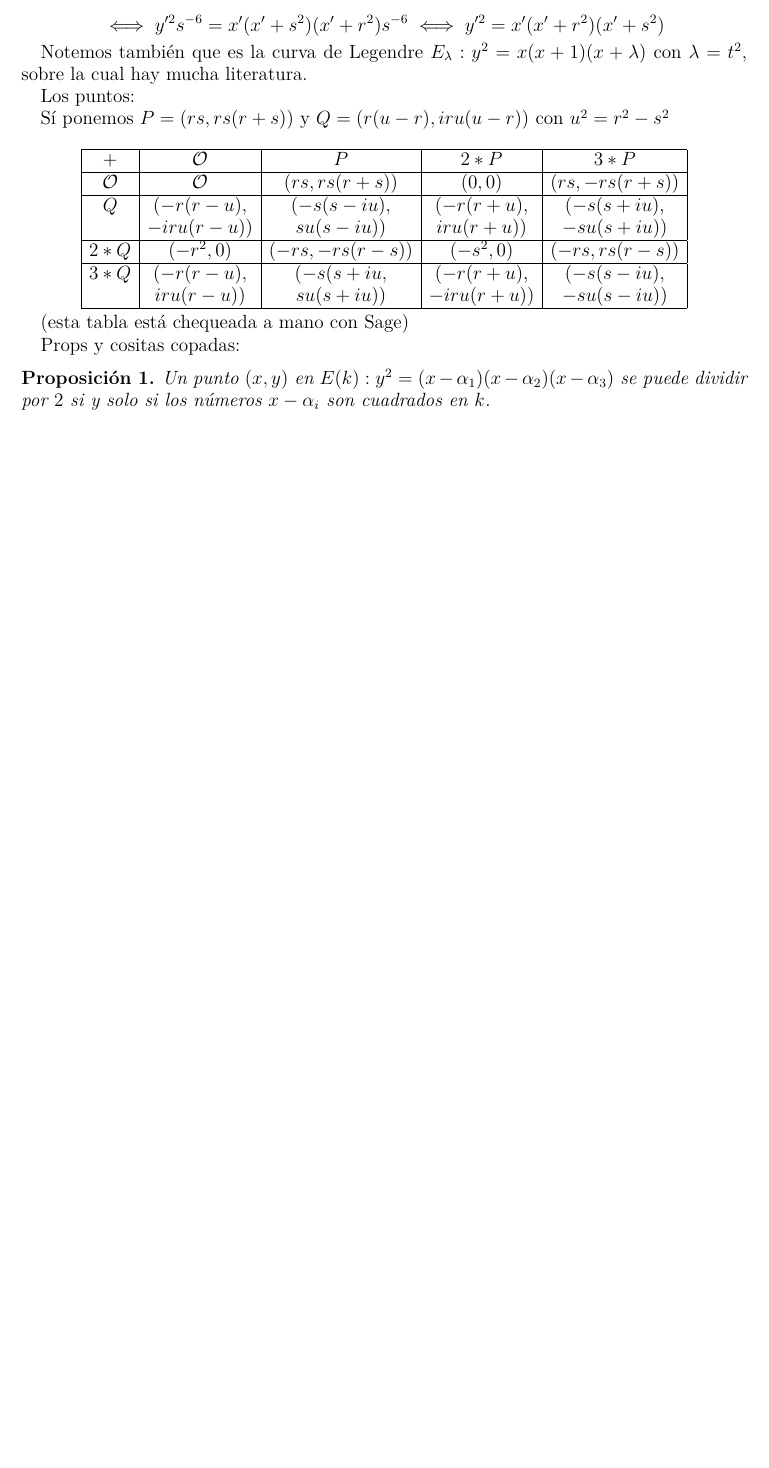
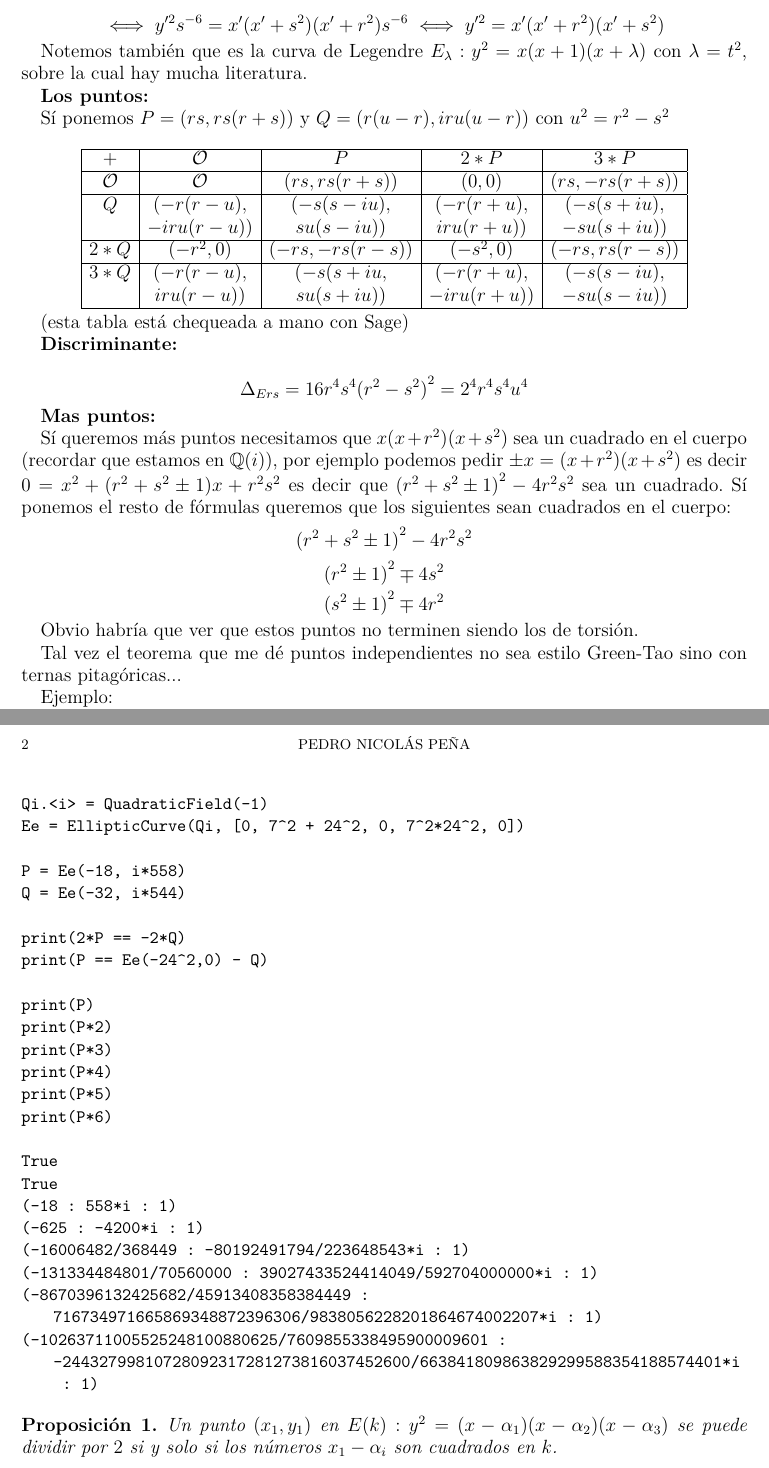
Before and after one commit to Phite123/tesis, a LaTeX thesis (anotaciones_tesis.tex): part of the page before the commit and two parts of pages 1 and 2 of 2 after it, the two joined at a grey line, cut so that both start at the same text, the shorter picture padded with empty space. Compiled offline with pdfLaTeX.

Commit message:
cositas ejemplo

```diff
--- a/anotaciones_tesis.tex
+++ b/anotaciones_tesis.tex
@@ -15,6 +15,14 @@
 \usepackage{amssymb}
 \usepackage[shortlabels]{enumitem}
 \usepackage{listings}
+\lstdefinestyle{micode}{
+    basicstyle=\ttfamily\small,
+    breaklines=true,
+    columns=fullflexible,
+    keepspaces=true,
+    showstringspaces=false
+}
+
 \DeclareMathOperator{\mcd}{mcd}
 
 \renewcommand{\refname}{Bibliografía}
@@ -122,10 +130,67 @@ Q& (-r(r-u),  & (-s(s-iu), & (-r(r+u), & (-s(s+iu), \\
 
 (esta tabla está chequeada a mano con Sage)
 
-Props y cositas copadas:
+$\textbf{Discriminante:}$
+
+\[
+\Delta_{Ers} = 16 r^4 s^4 {(r^2-s^2)}^2 = 2^4 r^4 s^4 u^4
+\]
+
+
+
+
+
+$\textbf{Mas puntos:}$
+
+Sí queremos más puntos necesitamos que $x(x+r^2)(x+s^2)$ sea un cuadrado en el cuerpo (recordar que estamos en $\QQ(i)$), por ejemplo podemos pedir $\pm x = (x+r^2)(x+s^2)$ es decir $0 = x^2+(r^2+s^2\pm 1)x +r^2s^2$ es decir que ${(r^2+s^2\pm 1)}^2-4r^2s^2$ sea un cuadrado. Sí ponemos el resto de fórmulas queremos que los siguientes sean cuadrados en el cuerpo:
+\[
+{(r^2+s^2\pm 1)}^2-4r^2s^2
+\]
+\[
+{(r^2\pm 1)}^2\mp 4s^2
+\]
+\[
+{(s^2\pm 1)}^2\mp 4r^2
+\]
+
+Obvio habría que ver que estos puntos no terminen siendo los de torsión.
+
+Tal vez el teorema que me dé puntos independientes no sea estilo Green-Tao sino con ternas pitagóricas...
+
+Ejemplo:
+
+\begin{lstlisting}[style=micode]
+
+Qi.<i> = QuadraticField(-1)
+Ee = EllipticCurve(Qi, [0, 7^2 + 24^2, 0, 7^2*24^2, 0])
+
+P = Ee(-18, i*558)
+Q = Ee(-32, i*544)
+
+print(2*P == -2*Q)
+print(P == Ee(-24^2,0) - Q)
+
+print(P)
+print(P*2)
+print(P*3)
+print(P*4)
+print(P*5)
+print(P*6)
+
+True
+True
+(-18 : 558*i : 1)
+(-625 : -4200*i : 1)
+(-16006482/368449 : -80192491794/223648543*i : 1)
+(-131334484801/70560000 : 39027433524414049/592704000000*i : 1)
+(-8670396132425682/45913408358384449 : 716734971665869348872396306/9838056228201864674002207*i : 1)
+(-10263711005525248100880625/7609855338495900009601 : -24432799810728092317281273816037452600/663841809863829299588354188574401*i : 1)
+\end{lstlisting}
+
+
 
 \begin{prop}
-Un punto $(x,y)$ en $E(k): y^2 = (x-\alpha_1)(x-\alpha_2)(x-\alpha_3)$ se puede dividir por $2$ si y solo si los números $x-\alpha_i$ son cuadrados en $k$.
+Un punto $(x_1,y_1)$ en $E(k): y^2 = (x-\alpha_1)(x-\alpha_2)(x-\alpha_3)$ se puede dividir por $2$ si y solo si los números $x_1-\alpha_i$ son cuadrados en $k$.
 \end{prop}
 
 
```
Also changed, not shown: anotaciones_tesis.pdf, anotaciones_tesis.tex (4 more changed lines), 1 other file.
